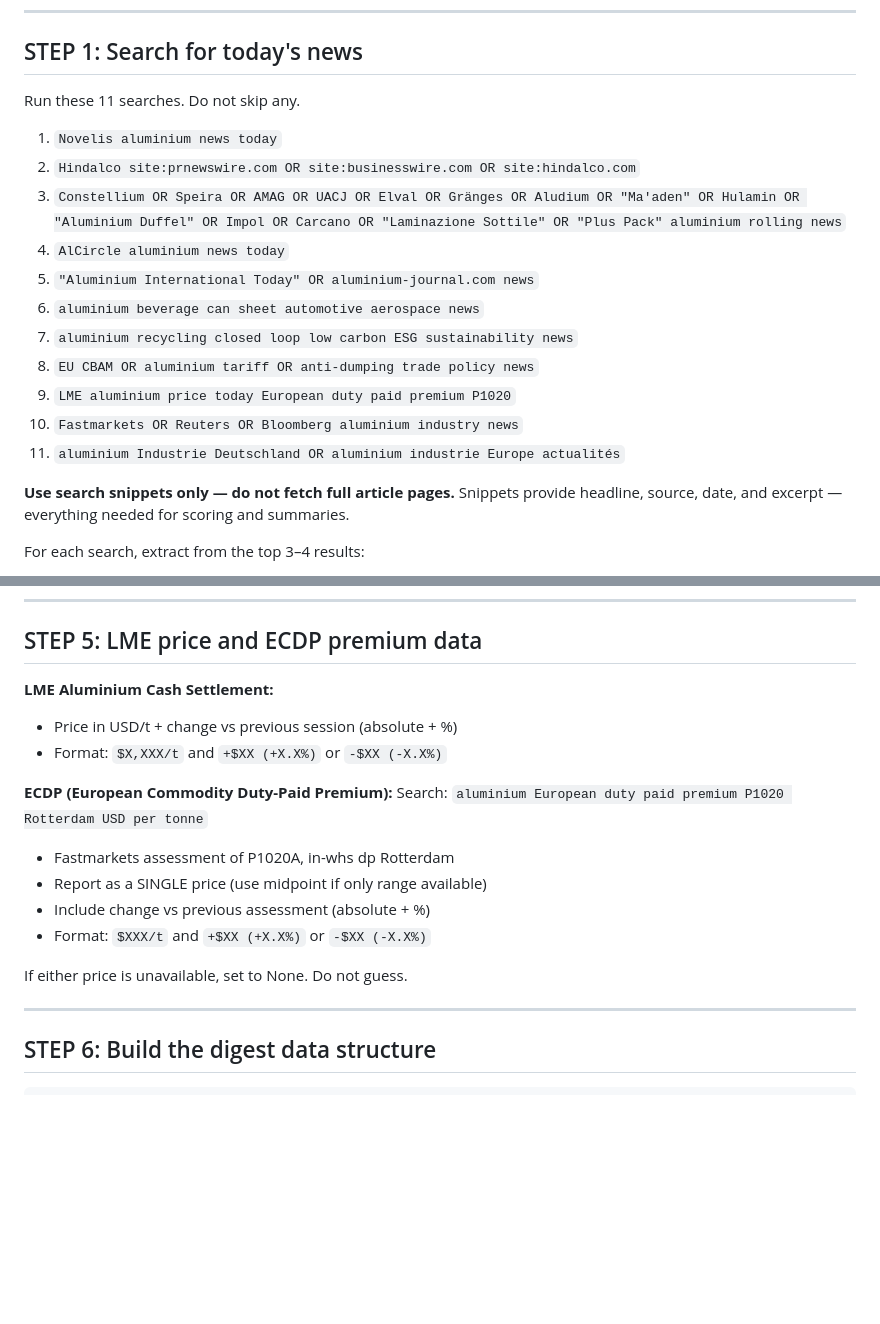
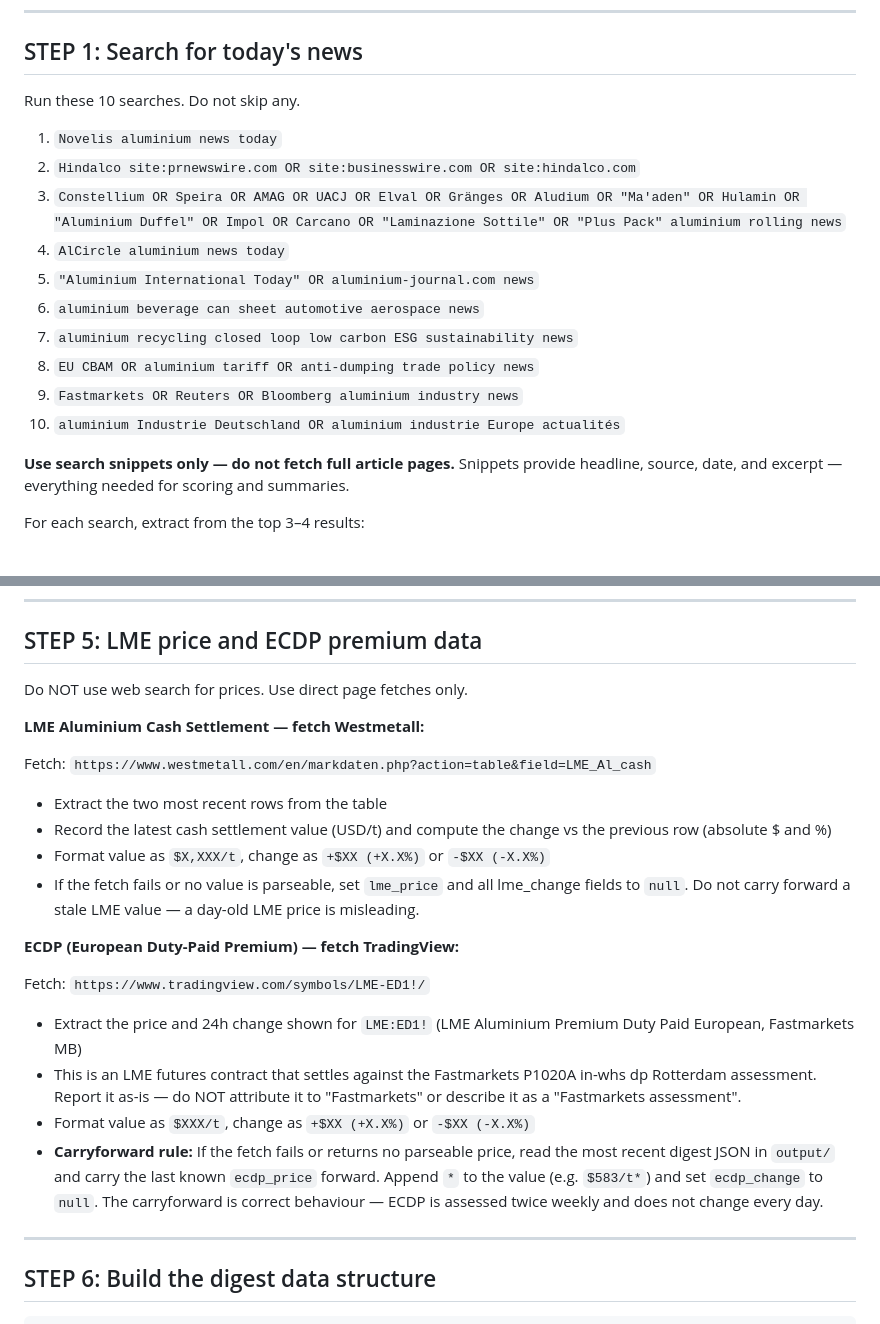
Before and after one commit to alex-stad/alu-digest, a Markdown page: task_prompt.md, 2 parts joined by grey strips. Drawn GitHub-style; blank space fills up the shorter version.

Commit message:
Fix LME and ECDP price sourcing: direct fetches replace search query
- Remove search query 9 (LME/ECDP via web search) — single point of
  failure that silently dropped both prices when snippets missed them
- Rewrite Step 5: LME now fetched directly from Westmetall table
  (free, no login, clean HTML, confirmed reliable)
- ECDP now fetched directly from TradingView LME:ED1! (LME futures
  contract settling against Fastmarkets P1020A dp Rotterdam assessment)
- Add carryforward rule for ECDP: if fetch fails, use last known value
  from previous digest JSON with * marker — correct behaviour since
  ECDP is assessed twice-weekly and does not change daily
- LME has no carryforward: stale day-old LME price would be misleading
- Search count reduced from 11 to 10

Co-Authored-By: Claude Sonnet 4.6 <noreply@anthropic.com>

```diff
--- a/task_prompt.md
+++ b/task_prompt.md
@@ -108,7 +108,7 @@ Packaging Dive, Automotive Manufacturing Solutions, Recycling International
 
 ## STEP 1: Search for today's news
 
-Run these 11 searches. Do not skip any.
+Run these 10 searches. Do not skip any.
 
 1. `Novelis aluminium news today`
 2. `Hindalco site:prnewswire.com OR site:businesswire.com OR site:hindalco.com`
@@ -118,9 +118,8 @@ Run these 11 searches. Do not skip any.
 6. `aluminium beverage can sheet automotive aerospace news`
 7. `aluminium recycling closed loop low carbon ESG sustainability news`
 8. `EU CBAM OR aluminium tariff OR anti-dumping trade policy news`
-9. `LME aluminium price today European duty paid premium P1020`
-10. `Fastmarkets OR Reuters OR Bloomberg aluminium industry news`
-11. `aluminium Industrie Deutschland OR aluminium industrie Europe actualités`
+9. `Fastmarkets OR Reuters OR Bloomberg aluminium industry news`
+10. `aluminium Industrie Deutschland OR aluminium industrie Europe actualités`
 
 **Use search snippets only — do not fetch full article pages.** Snippets provide headline, source, date, and excerpt — everything needed for scoring and summaries.
 
@@ -210,18 +209,25 @@ Be factual. No hedging. Use industry terms (FRP, P1020, BIW, closed-loop, DRS).
 
 ## STEP 5: LME price and ECDP premium data
 
-**LME Aluminium Cash Settlement:**
-- Price in USD/t + change vs previous session (absolute + %)
-- Format: `$X,XXX/t` and `+$XX (+X.X%)` or `-$XX (-X.X%)`
+Do NOT use web search for prices. Use direct page fetches only.
 
-**ECDP (European Commodity Duty-Paid Premium):**
-Search: `aluminium European duty paid premium P1020 Rotterdam USD per tonne`
-- Fastmarkets assessment of P1020A, in-whs dp Rotterdam
-- Report as a SINGLE price (use midpoint if only range available)
-- Include change vs previous assessment (absolute + %)
-- Format: `$XXX/t` and `+$XX (+X.X%)` or `-$XX (-X.X%)`
+**LME Aluminium Cash Settlement — fetch Westmetall:**
 
-If either price is unavailable, set to None. Do not guess.
+Fetch: `https://www.westmetall.com/en/markdaten.php?action=table&field=LME_Al_cash`
+
+- Extract the two most recent rows from the table
+- Record the latest cash settlement value (USD/t) and compute the change vs the previous row (absolute $ and %)
+- Format value as `$X,XXX/t`, change as `+$XX (+X.X%)` or `-$XX (-X.X%)`
+- If the fetch fails or no value is parseable, set `lme_price` and all lme_change fields to `null`. Do not carry forward a stale LME value — a day-old LME price is misleading.
+
+**ECDP (European Duty-Paid Premium) — fetch TradingView:**
+
+Fetch: `https://www.tradingview.com/symbols/LME-ED1!/`
+
+- Extract the price and 24h change shown for `LME:ED1!` (LME Aluminium Premium Duty Paid European, Fastmarkets MB)
+- This is an LME futures contract that settles against the Fastmarkets P1020A in-whs dp Rotterdam assessment. Report it as-is — do NOT attribute it to "Fastmarkets" or describe it as a "Fastmarkets assessment".
+- Format value as `$XXX/t`, change as `+$XX (+X.X%)` or `-$XX (-X.X%)`
+- **Carryforward rule:** If the fetch fails or returns no parseable price, read the most recent digest JSON in `output/` and carry the last known `ecdp_price` forward. Append `*` to the value (e.g. `$583/t*`) and set `ecdp_change` to `null`. The carryforward is correct behaviour — ECDP is assessed twice weekly and does not change every day.
 
 ---
 
```
